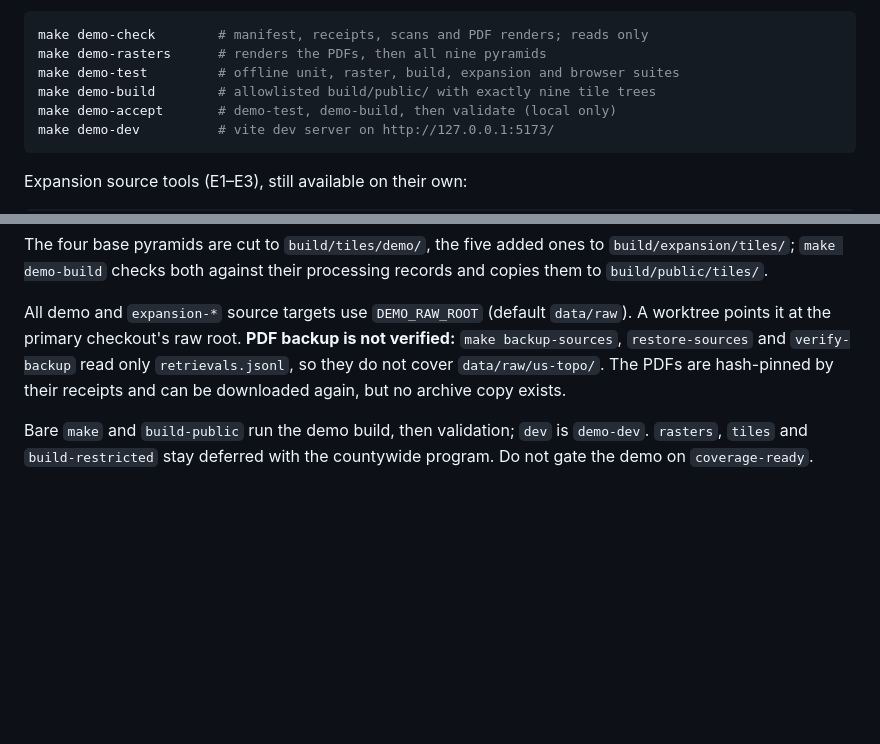
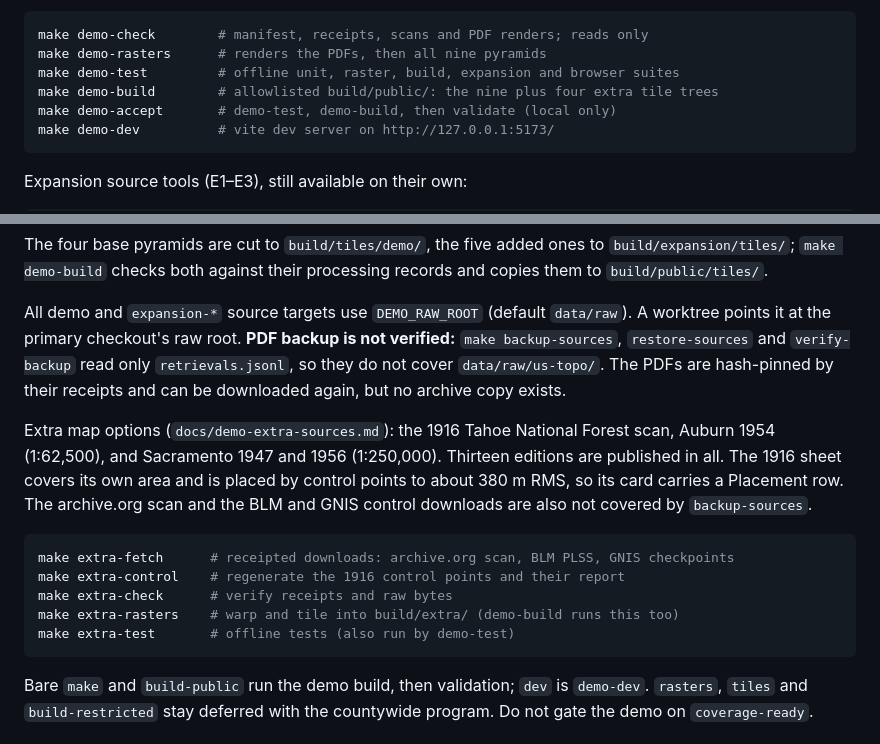
Before and after one commit to reynoldsalec/goldcountry-historical-trails, a Markdown page: README.md, 2 parts joined by grey strips. Drawn GitHub-style; blank space fills up the shorter version.

Commit message:
docs: describe the extra map options and blockers

````diff
--- a/README.md
+++ b/README.md
@@ -158,7 +158,7 @@ The nine-edition demo:
 make demo-check        # manifest, receipts, scans and PDF renders; reads only
 make demo-rasters      # renders the PDFs, then all nine pyramids
 make demo-test         # offline unit, raster, build, expansion and browser suites
-make demo-build        # allowlisted build/public/ with exactly nine tile trees
+make demo-build        # allowlisted build/public/: the nine plus four extra tile trees
 make demo-accept       # demo-test, demo-build, then validate (local only)
 make demo-dev          # vite dev server on http://127.0.0.1:5173/
 ```
@@ -183,6 +183,20 @@ worktree points it at the primary checkout's raw root. **PDF backup is not verif
 `retrievals.jsonl`, so they do not cover `data/raw/us-topo/`. The PDFs are
 hash-pinned by their receipts and can be downloaded again, but no archive copy exists.
 
+Extra map options (`docs/demo-extra-sources.md`): the 1916 Tahoe National Forest scan,
+Auburn 1954 (1:62,500), and Sacramento 1947 and 1956 (1:250,000). Thirteen editions
+are published in all. The 1916 sheet covers its own area and is placed by control
+points to about 380 m RMS, so its card carries a Placement row. The archive.org scan
+and the BLM and GNIS control downloads are also not covered by `backup-sources`.
+
+```sh
+make extra-fetch      # receipted downloads: archive.org scan, BLM PLSS, GNIS checkpoints
+make extra-control    # regenerate the 1916 control points and their report
+make extra-check      # verify receipts and raw bytes
+make extra-rasters    # warp and tile into build/extra/ (demo-build runs this too)
+make extra-test       # offline tests (also run by demo-test)
+```
+
 Bare `make` and `build-public` run the demo build, then validation; `dev` is
 `demo-dev`. `rasters`, `tiles` and `build-restricted` stay deferred with the countywide
 program. Do not gate the demo on `coverage-ready`.
````
Also changed, not shown: docs/demo-extra-sources.md (added, +56 -0 lines), docs/open-questions.md (+27 -0 lines).
